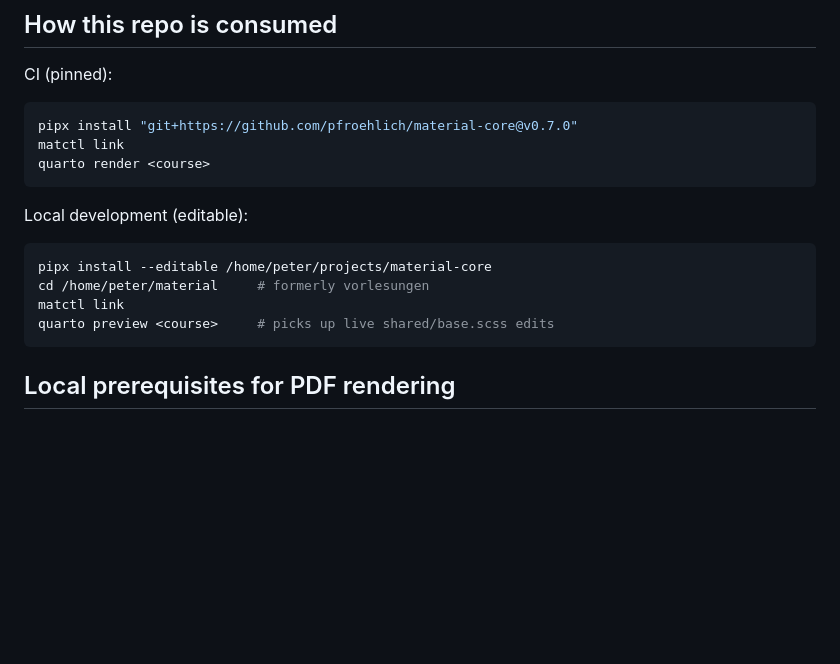
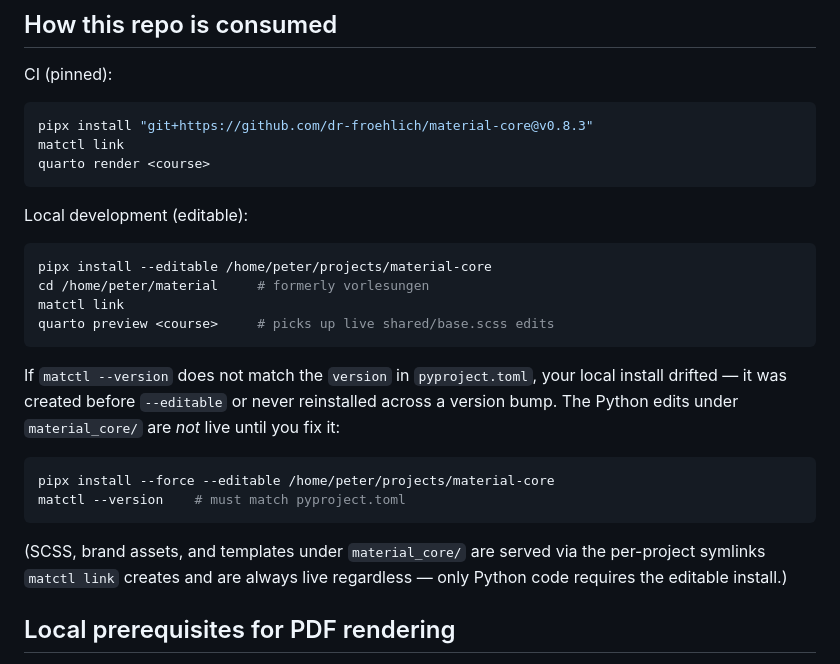
Before and after one commit to dr-froehlich/material-core, a Markdown page: CLAUDE.md, the part around the change. GitHub-like rendering; blank space fills up the shorter version.

Commit message:
docs: editable-install drift troubleshooting; refresh CI pin example to v0.8.3
If matctl --version doesn't match pyproject.toml, the local pipx
install drifted (created before --editable or not reinstalled across a
version bump) and Python edits are silently inert. Document the
diagnostic and the one-line fix.

````diff
--- a/CLAUDE.md
+++ b/CLAUDE.md
@@ -127,7 +127,7 @@ material/ (content repo, consumed separately):
 CI (pinned):
 
 ```bash
-pipx install "git+https://github.com/pfroehlich/material-core@v0.7.0"
+pipx install "git+https://github.com/dr-froehlich/material-core@v0.8.3"
 matctl link
 quarto render <course>
 ```
@@ -140,6 +140,20 @@ cd /home/peter/material     # formerly vorlesungen
 matctl link
 quarto preview <course>     # picks up live shared/base.scss edits
 ```
+
+If `matctl --version` does not match the `version` in `pyproject.toml`,
+your local install drifted — it was created before `--editable` or never
+reinstalled across a version bump. The Python edits under `material_core/`
+are *not* live until you fix it:
+
+```bash
+pipx install --force --editable /home/peter/projects/material-core
+matctl --version    # must match pyproject.toml
+```
+
+(SCSS, brand assets, and templates under `material_core/` are served via
+the per-project symlinks `matctl link` creates and are always live
+regardless — only Python code requires the editable install.)
 
 ## Local prerequisites for PDF rendering
 
````
